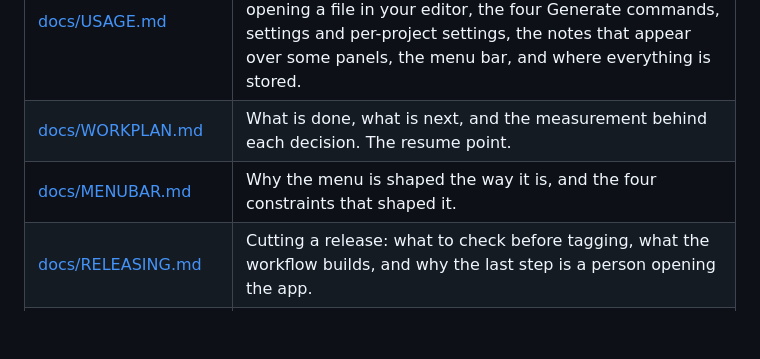
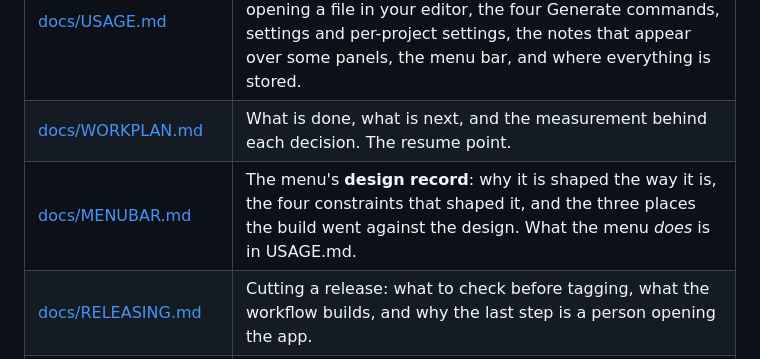
Before and after one commit to StefanBartl/docmap-desktop, a Markdown page: README.md, the part around the change. Rendered like a GitHub page; blank space fills up the shorter version.

```diff
--- a/README.md
+++ b/README.md
@@ -113,7 +113,7 @@ See [docs/USAGE.md](docs/USAGE.md) for what every button does,
 |---|---|
 | [docs/USAGE.md](docs/USAGE.md) | Using it, button by button: adding projects, workspaces, the project picker and its four sort orders, the files pane, opening a file in your editor, the four Generate commands, settings and per-project settings, the notes that appear over some panels, the menu bar, and where everything is stored. |
 | [docs/WORKPLAN.md](docs/WORKPLAN.md) | What is done, what is next, and the measurement behind each decision. The resume point. |
-| [docs/MENUBAR.md](docs/MENUBAR.md) | Why the menu is shaped the way it is, and the four constraints that shaped it. |
+| [docs/MENUBAR.md](docs/MENUBAR.md) | The menu's **design record**: why it is shaped the way it is, the four constraints that shaped it, and the three places the build went against the design. What the menu *does* is in USAGE.md. |
 | [docs/RELEASING.md](docs/RELEASING.md) | Cutting a release: what to check before tagging, what the workflow builds, and why the last step is a person opening the app. |
 | [docs/ROADMAP.md](docs/ROADMAP.md) | What is built, what is next, and the reasoning behind each design decision. |
 | [docs/HANDOVER.md](docs/HANDOVER.md) | Cross-repo handoff state for continuing the work in a new session. |
```
Also changed, not shown: docs/MENUBAR.md (+33 -4 lines).
